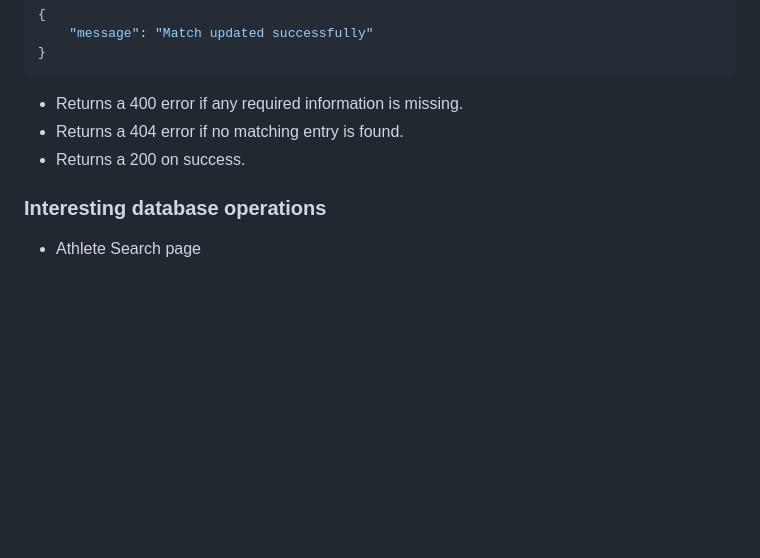
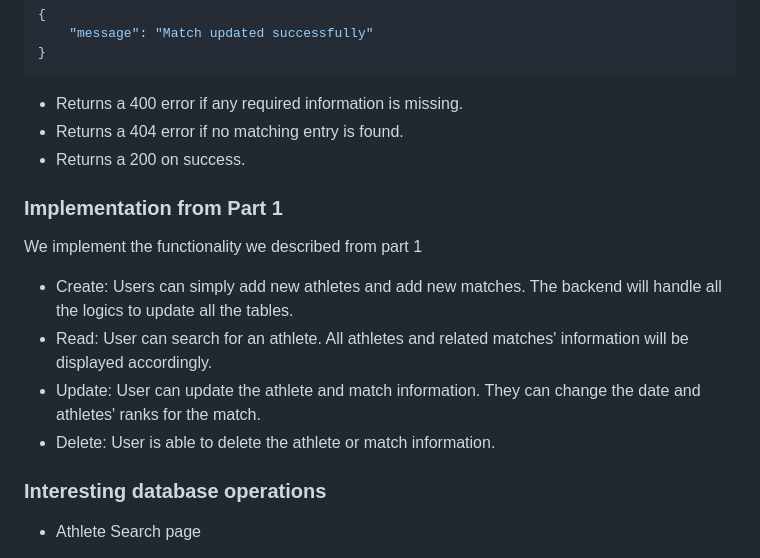
Before and after one commit to FrzNo1/COMS-W4111-Project, a Markdown page: README.md, the part around the change. GitHub-like rendering; blank space fills up the shorter version.

```diff
--- a/README.md
+++ b/README.md
@@ -137,6 +137,14 @@ http://34.73.166.195:8111/retrieve_atretrieve_athlete_info?name=Weikeng
 - Returns a 404 error if no matching entry is found.
 - Returns a 200 on success.
 
+### Implementation from Part 1
+
+We implement the functionality we described from part 1
+- Create: Users can simply add new athletes and add new matches. The backend will handle all the logics to update all the tables.
+- Read: User can search for an athlete. All athletes and related matches' information will be displayed accordingly.
+- Update: User can update the athlete and match information. They can change the date and athletes' ranks for the match.
+- Delete: User is able to delete the athlete or match information.
+
 ### Interesting database operations
 
 - Athlete Search page
```
